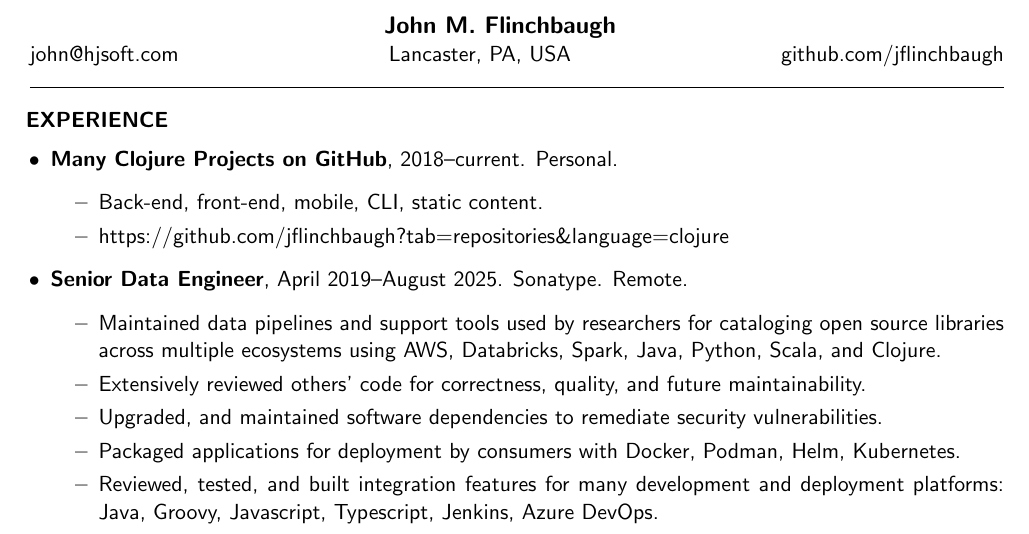
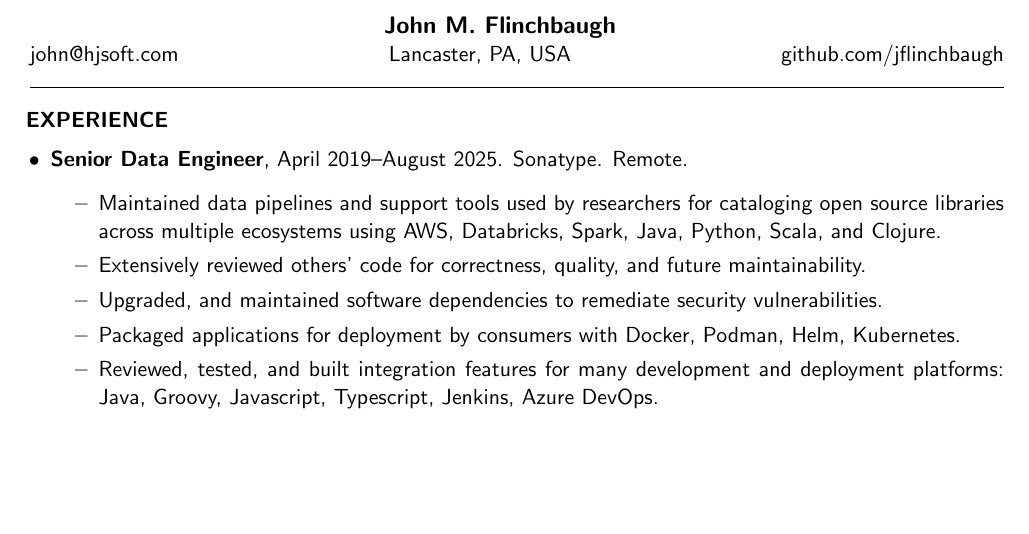
Before and after one commit to jflinchbaugh/resume, a LaTeX CV (resume.tex): part of page 1 of 2, cut so that both start at the same text, the shorter picture padded with empty space. Compiled offline with pdfLaTeX.

Commit message:
remove clojure item

```diff
--- a/resume.tex
+++ b/resume.tex
@@ -32,14 +32,6 @@ github.com/jflinchbaugh
 \begin{itemize}
 \setlength{\topsep}{0pt}
 \setlength{\partopsep}{0pt}
-
-\item \textbf{Many Clojure Projects on GitHub},
-  2018--current.
-  Personal.
-  \begin{itemize}
-    \item Back-end, front-end, mobile, CLI, static content.
-    \item https://github.com/jflinchbaugh?tab=repositories\&language=clojure
-  \end{itemize}
 
 \item \textbf{Senior Data Engineer},
   April 2019--August 2025.
```
